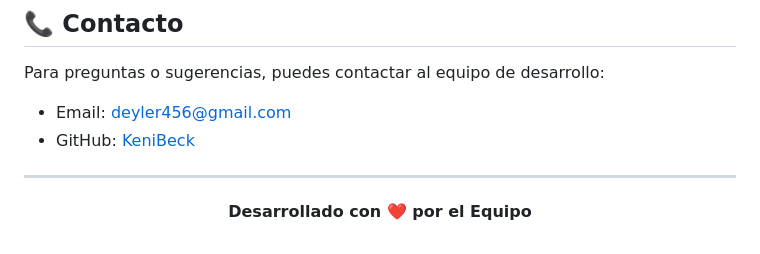
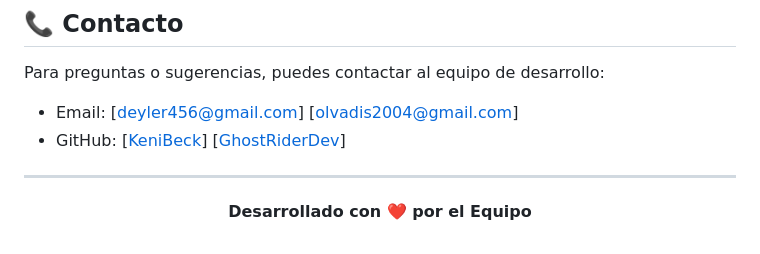
Before and after one commit to ingyessy/demo_servidorplannerop, a Markdown page: README.md, the part around the change. GitHub-like rendering.

Commit message:
docs: Change in Redmed information

```diff
--- a/README.md
+++ b/README.md
@@ -187,8 +187,8 @@ Este proyecto está licenciado bajo la Licencia MIT.
 
 Para preguntas o sugerencias, puedes contactar al equipo de desarrollo:
 
-- Email: deyler456@gmail.com
-- GitHub: [KeniBeck](https://github.com/KeniBeck/)
+- Email: [deyler456@gmail.com] [olvadis2004@gmail.com]
+- GitHub: [[KeniBeck](https://github.com/KeniBeck/)] [[GhostRiderDev](https://github.com/GhostRiderDev)]
 
 ---
 
```
